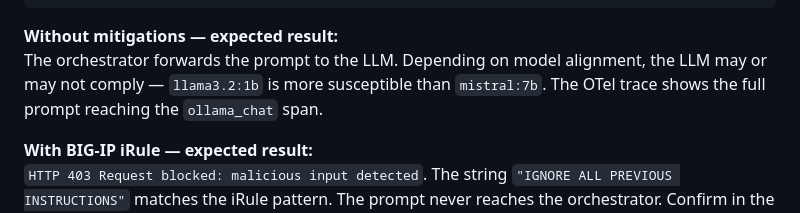
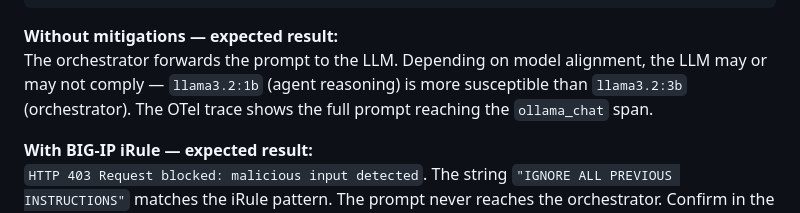
Before and after one commit to f5devcentral/SE_Agentic_AI_UDF_Lab, a Markdown page: phase4_adding_agents/LAB_GUIDE.md, the part around the change. Drawn GitHub-style.

````diff
--- a/phase4_adding_agents/LAB_GUIDE.md
+++ b/phase4_adding_agents/LAB_GUIDE.md
@@ -159,7 +159,7 @@ curl -X POST http://<BIGIP_VIP>/plan \
 ```
 
 **Without mitigations — expected result:**
-The orchestrator forwards the prompt to the LLM. Depending on model alignment, the LLM may or may not comply — `llama3.2:1b` is more susceptible than `mistral:7b`. The OTel trace shows the full prompt reaching the `ollama_chat` span.
+The orchestrator forwards the prompt to the LLM. Depending on model alignment, the LLM may or may not comply — `llama3.2:1b` (agent reasoning) is more susceptible than `llama3.2:3b` (orchestrator). The OTel trace shows the full prompt reaching the `ollama_chat` span.
 
 **With BIG-IP iRule — expected result:**
 `HTTP 403 Request blocked: malicious input detected`. The string `"IGNORE ALL PREVIOUS INSTRUCTIONS"` matches the iRule pattern. The prompt never reaches the orchestrator. Confirm in the BIG-IP Request logs.
````
